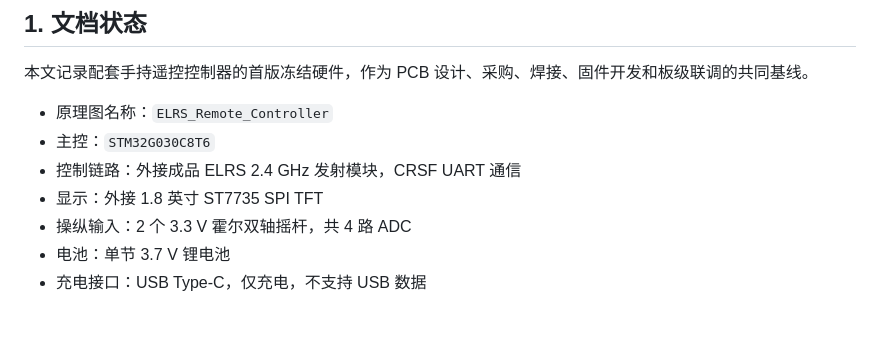
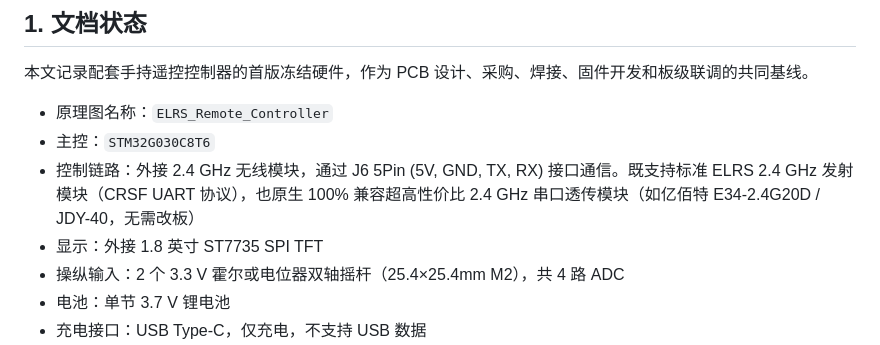
Before and after one commit to name718/drone, a Markdown page: docs/过程文档/07-遥控器控制器硬件落地.md, the part around the change. Rendered like a GitHub page; blank space fills up the shorter version.

```diff
--- a/docs/过程文档/07-遥控器控制器硬件落地.md
+++ b/docs/过程文档/07-遥控器控制器硬件落地.md
@@ -6,9 +6,9 @@
 
 - 原理图名称：`ELRS_Remote_Controller`
 - 主控：`STM32G030C8T6`
-- 控制链路：外接成品 ELRS 2.4 GHz 发射模块，CRSF UART 通信
+- 控制链路：外接 2.4 GHz 无线模块，通过 J6 5Pin (5V, GND, TX, RX) 接口通信。既支持标准 ELRS 2.4 GHz 发射模块（CRSF UART 协议），也原生 100% 兼容超高性价比 2.4 GHz 串口透传模块（如亿佰特 E34-2.4G20D / JDY-40，无需改板）
 - 显示：外接 1.8 英寸 ST7735 SPI TFT
-- 操纵输入：2 个 3.3 V 霍尔双轴摇杆，共 4 路 ADC
+- 操纵输入：2 个 3.3 V 霍尔或电位器双轴摇杆（25.4×25.4mm M2），共 4 路 ADC
 - 电池：单节 3.7 V 锂电池
 - 充电接口：USB Type-C，仅充电，不支持 USB 数据
 - 当前结果：原理图严格 ERC 为 0 致命错误、0 错误、0 警告；36 个板载 BOM 器件；PCB 一体化手柄裸板布局布线完成，双面接地铺铜完成，PCB DRC 0 错误全部通过
```
Also changed, not shown: docs/3d打印件/机架与电机详细参数.md (added, +43 -0 lines), docs/购买清单/外设.md (+32 -36 lines).
